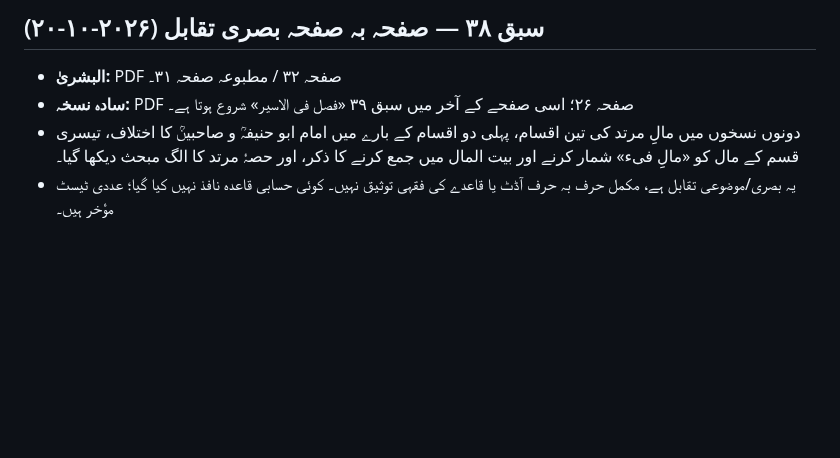
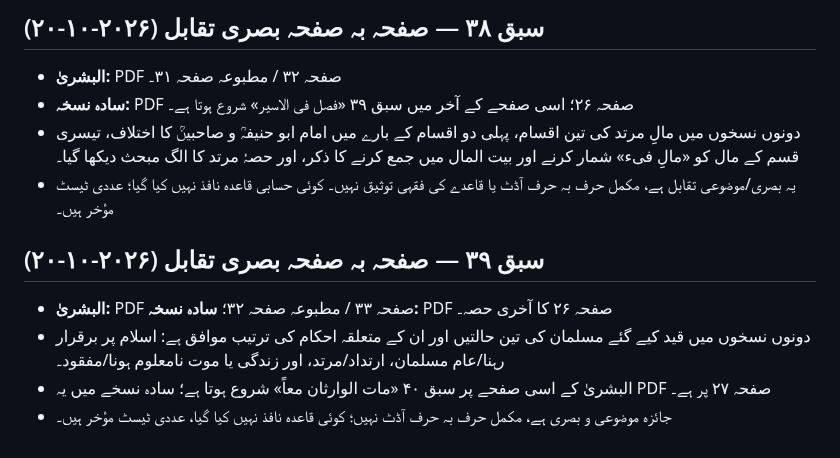
Before and after one commit to hafiz327gb/miras, a Markdown page: docs/source-register.md, the part around the change. Rendered like a GitHub page; blank space fills up the shorter version.

Commit message:
Record lesson 39 visual source comparison

```diff
--- a/docs/source-register.md
+++ b/docs/source-register.md
@@ -202,3 +202,11 @@
 - **سادہ نسخہ:** PDF صفحہ ۲۶؛ اسی صفحے کے آخر میں سبق ۳۹ «فصل فی الاسیر» شروع ہوتا ہے۔
 - دونوں نسخوں میں مالِ مرتد کی تین اقسام، پہلی دو اقسام کے بارے میں امام ابو حنیفہؒ و صاحبینؒ کا اختلاف، تیسری قسم کے مال کو «مالِ فیء» شمار کرنے اور بیت المال میں جمع کرنے کا ذکر، اور حصۂ مرتد کا الگ مبحث دیکھا گیا۔
 - یہ بصری/موضوعی تقابل ہے، مکمل حرف بہ حرف آڈٹ یا قاعدے کی فقہی توثیق نہیں۔ کوئی حسابی قاعدہ نافذ نہیں کیا گیا؛ عددی ٹیسٹ مؤخر ہیں۔
+
+
+## سبق ۳۹ — صفحہ بہ صفحہ بصری تقابل (۲۰۲۶-۱۰-۲۰)
+
+- **البشریٰ:** PDF صفحہ ۳۳ / مطبوعہ صفحہ ۳۲؛ **سادہ نسخہ:** PDF صفحہ ۲۶ کا آخری حصہ۔
+- دونوں نسخوں میں قید کیے گئے مسلمان کی تین حالتیں اور ان کے متعلقہ احکام کی ترتیب موافق ہے: اسلام پر برقرار رہنا/عام مسلمان، ارتداد/مرتد، اور زندگی یا موت نامعلوم ہونا/مفقود۔
+- البشریٰ کے اسی صفحے پر سبق ۴۰ «مات الوارثان معاً» شروع ہوتا ہے؛ سادہ نسخے میں یہ PDF صفحہ ۲۷ پر ہے۔
+- جائزہ موضوعی و بصری ہے، مکمل حرف بہ حرف آڈٹ نہیں؛ کوئی قاعدہ نافذ نہیں کیا گیا، عددی ٹیسٹ مؤخر ہیں۔
```
